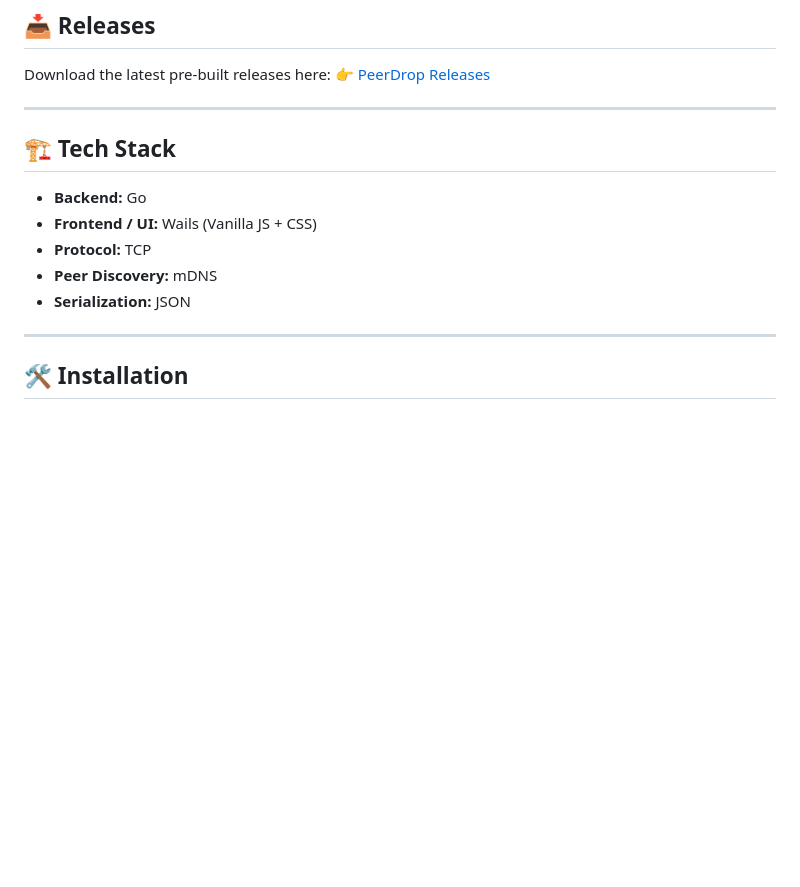
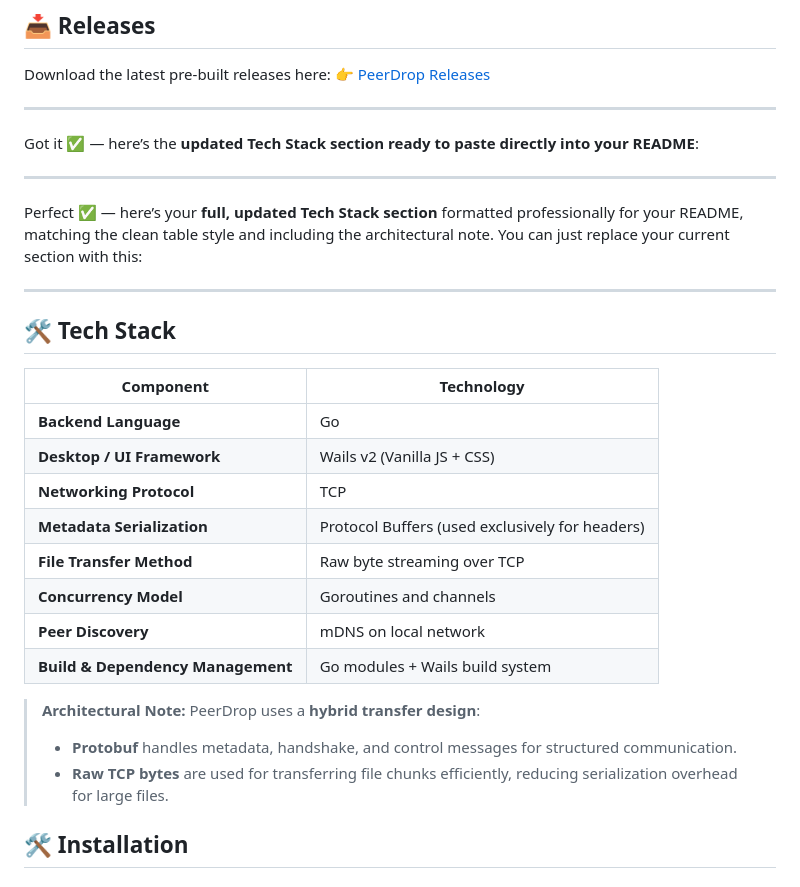
Before and after one commit to Maruf-Hasan1789/peerdrop, a Markdown page: README.md, the part around the change. GitHub-like rendering; blank space fills up the shorter version.

Commit message:
Peerdrop: Update tech stack section in read me file

```diff
--- a/README.md
+++ b/README.md
@@ -39,15 +39,33 @@ Download the latest pre-built releases here:
 
 ---
 
-## 🏗 Tech Stack
-
-* **Backend:** Go
-* **Frontend / UI:** Wails (Vanilla JS + CSS)
-* **Protocol:** TCP
-* **Peer Discovery:** mDNS
-* **Serialization:** JSON
+Got it ✅ — here’s the **updated Tech Stack section ready to paste directly into your README**:
 
 ---
+
+Perfect ✅ — here’s your **full, updated Tech Stack section** formatted professionally for your README, matching the clean table style and including the architectural note. You can just replace your current section with this:
+
+---
+
+## 🛠 Tech Stack
+
+| Component                         | Technology                                      |
+|-----------------------------------|-------------------------------------------------|
+| **Backend Language**              | Go                                              |
+| **Desktop / UI Framework**        | Wails v2 (Vanilla JS + CSS)                     |
+| **Networking Protocol**           | TCP                                             |
+| **Metadata Serialization**        | Protocol Buffers (used exclusively for headers) |
+| **File Transfer Method**          | Raw byte streaming over TCP                     |
+| **Concurrency Model**             | Goroutines and channels                         |
+| **Peer Discovery**                | mDNS on local network                           |
+| **Build & Dependency Management** | Go modules + Wails build system                 |
+
+> **Architectural Note:**
+> PeerDrop uses a **hybrid transfer design**:
+>
+> * **Protobuf** handles metadata, handshake, and control messages for structured communication.
+> * **Raw TCP bytes** are used for transferring file chunks efficiently, reducing serialization overhead for large files.
+
 
 ## 🛠 Installation
 
```
